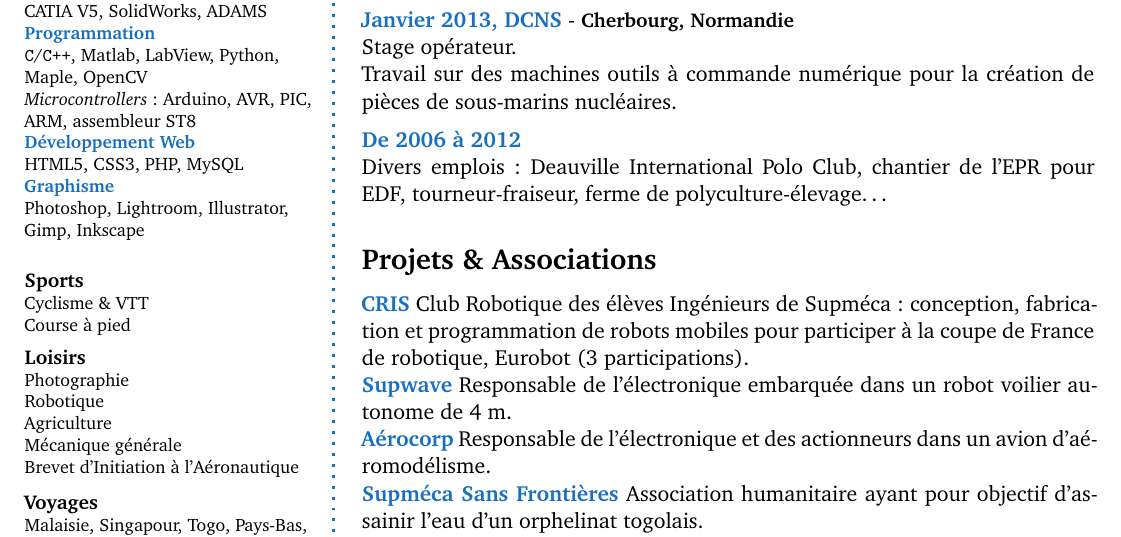
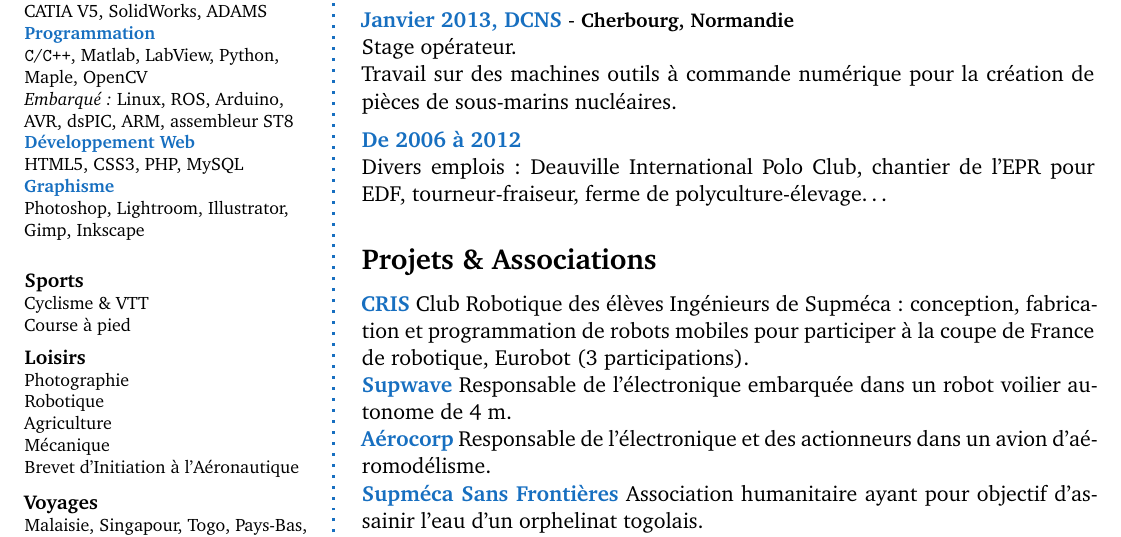
Before and after one commit to romainreignier/cv, a LaTeX CV (CV_FR/cv_FR.tex): part of the page, cut so that both start at the same text. Compiled offline with pdfLaTeX.

Commit message:
Ajout de ROS et Linux en Informatique

```diff
--- a/CV_FR/cv_FR.tex
+++ b/CV_FR/cv_FR.tex
@@ -156,7 +156,7 @@ CATIA V5, SolidWorks, ADAMS\\
 %Matlab, Maple\\
 \SkillItem{Programmation}
 \verb!C!/\verb!C++!, Matlab, LabView, Python, Maple, OpenCV\\
-\emph{Microcontrollers}: Arduino, AVR, PIC, ARM, assembleur ST8\\
+\emph{Embarqué :} Linux, ROS, Arduino, AVR, dsPIC, ARM, assembleur ST8\\
 \SkillItem{Développement Web}
 HTML5, CSS3, PHP, MySQL\\
 \SkillItem{Graphisme}
@@ -177,7 +177,7 @@ Course à pied\\
 Photographie\\
 Robotique\\
 Agriculture\\
-Mécanique générale\\
+Mécanique\\
 Brevet d'Initiation à l'Aéronautique
 \SmallSep
 
```
Also changed, not shown: CV_FR/cv_FR.pdf.
